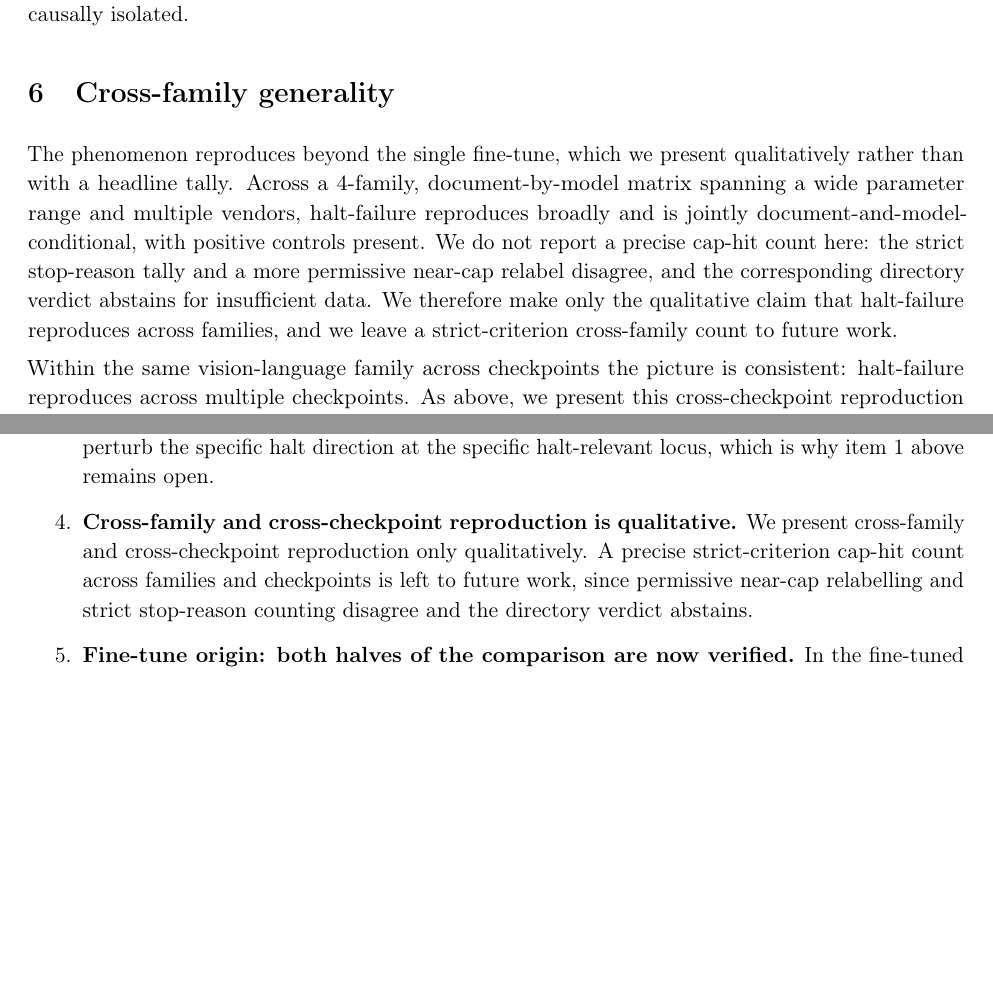
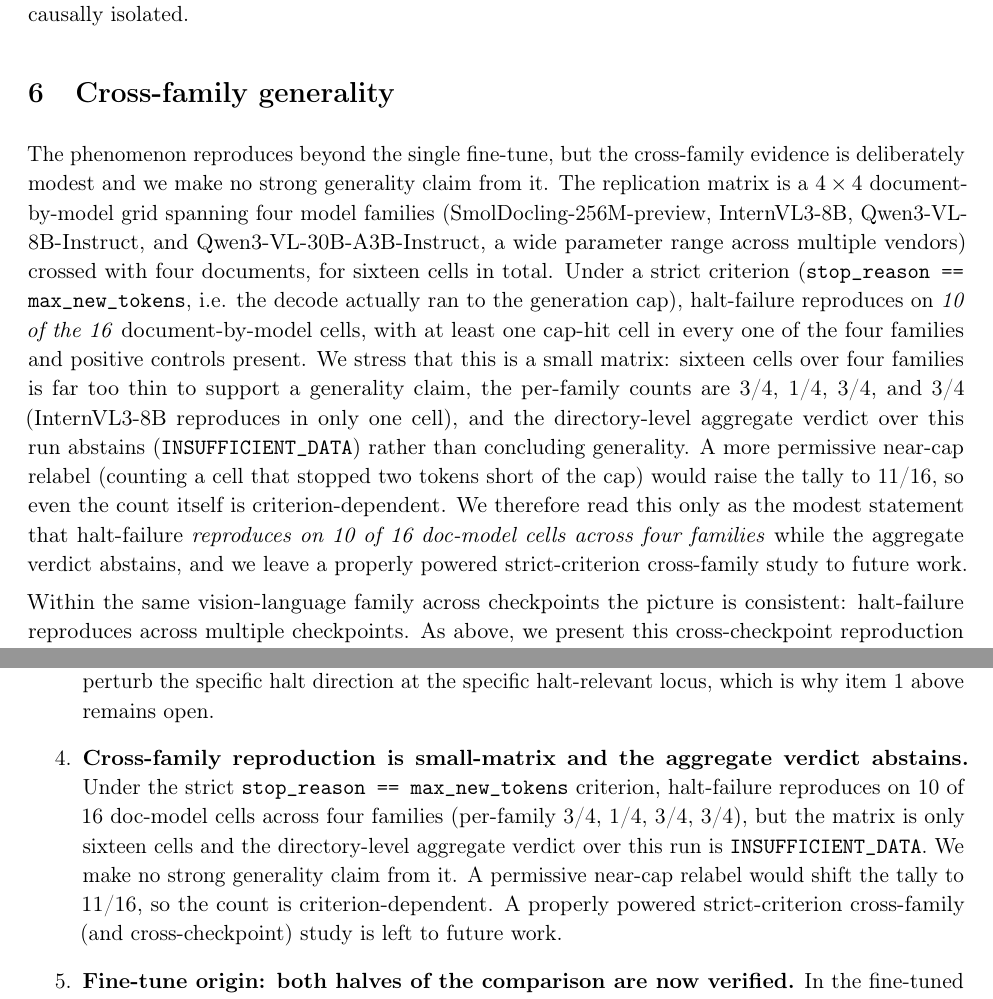
Before and after one commit to shehral/halt-failure-ocr-vlm, a LaTeX paper (paper/main.tex): two parts of pages 9 and 14 of 26, joined at a grey line, cut so that both start at the same text, the shorter picture padded with empty space. Compiled offline with pdfLaTeX.

Commit message:
UP-13: integrate real cross-family numbers (strict 10/16 cells, 4 families, verdict INSUFFICIENT_DATA), no strong generality claim

```diff
--- a/paper/main.tex
+++ b/paper/main.tex
@@ -487,15 +490,24 @@ the full evidence pattern, not a mechanism we have causally isolated.
 \label{sec:crossfamily}
 % ===========================================================================
 
-The phenomenon reproduces beyond the single fine-tune, which we present qualitatively
-rather than with a headline tally. Across a 4-family, document-by-model matrix spanning
-a wide parameter range and multiple vendors, halt-failure reproduces broadly and is
-jointly document-and-model-conditional, with positive controls present. We do not
-report a precise cap-hit count here: the strict stop-reason tally and a more permissive
-near-cap relabel disagree, and the corresponding directory verdict abstains for
-insufficient data. We therefore make only the qualitative claim that halt-failure
-reproduces across families, and we leave a strict-criterion cross-family count to
-future work.
+The phenomenon reproduces beyond the single fine-tune, but the cross-family evidence is
+deliberately modest and we make no strong generality claim from it. The replication matrix
+is a $4 \times 4$ document-by-model grid spanning four model families
+(SmolDocling-256M-preview, InternVL3-8B, Qwen3-VL-8B-Instruct, and Qwen3-VL-30B-A3B-Instruct,
+a wide parameter range across multiple vendors) crossed with four documents, for sixteen cells
+in total. Under a strict criterion (\texttt{stop\_reason == max\_new\_tokens}, i.e. the decode
+actually ran to the generation cap), halt-failure reproduces on \emph{10 of the 16}
+document-by-model cells, with at least one cap-hit cell in every one of the four families and
+positive controls present. We stress that this is a small matrix: sixteen cells over four
+families is far too thin to support a generality claim, the per-family counts are
+3/4, 1/4, 3/4, and 3/4 (InternVL3-8B reproduces in only one cell), and the
+directory-level aggregate verdict over this run abstains
+(\texttt{INSUFFICIENT\_DATA}) rather than concluding generality. A more permissive near-cap
+relabel (counting a cell that stopped two tokens short of the cap) would raise the tally to
+11/16, so even the count itself is criterion-dependent. We therefore read this only as the
+modest statement that halt-failure \emph{reproduces on 10 of 16 doc-model cells across four
+families} while the aggregate verdict abstains, and we leave a properly powered
+strict-criterion cross-family study to future work.
 
 Within the same vision-language family across checkpoints the picture is consistent:
 halt-failure reproduces across multiple checkpoints. As above, we present this
@@ -776,11 +788,13 @@ We state the walk-backs plainly because they are part of the contribution.
   that the protocol cannot perturb the specific halt direction at the specific
   halt-relevant locus, which is why item~1 above remains open.
 
-  \item \textbf{Cross-family and cross-checkpoint reproduction is qualitative.} We
-  present cross-family and cross-checkpoint reproduction only qualitatively. A precise
-  strict-criterion cap-hit count across families and checkpoints is left to future work,
-  since permissive near-cap relabelling and strict stop-reason counting disagree and the
-  directory verdict abstains.
+  \item \textbf{Cross-family reproduction is small-matrix and the aggregate verdict abstains.}
+  Under the strict \texttt{stop\_reason == max\_new\_tokens} criterion, halt-failure reproduces
+  on 10 of 16 doc-model cells across four families (per-family 3/4, 1/4, 3/4, 3/4), but the
+  matrix is only sixteen cells and the directory-level aggregate verdict over this run is
+  \texttt{INSUFFICIENT\_DATA}. We make no strong generality claim from it. A permissive near-cap
+  relabel would shift the tally to 11/16, so the count is criterion-dependent. A properly
+  powered strict-criterion cross-family (and cross-checkpoint) study is left to future work.
 
   \item \textbf{Fine-tune origin: both halves of the comparison are now verified.} In the
   fine-tuned model the positive-versus-control absolute Cohen's-d crossover ratio at layers
```
Also changed, not shown: UNDERSTANDING_GUIDE.md (+3 -3 lines), VERIFICATION.md (+9 -3 lines), paper/main.pdf, paper/main.tex (9 more changed lines).
